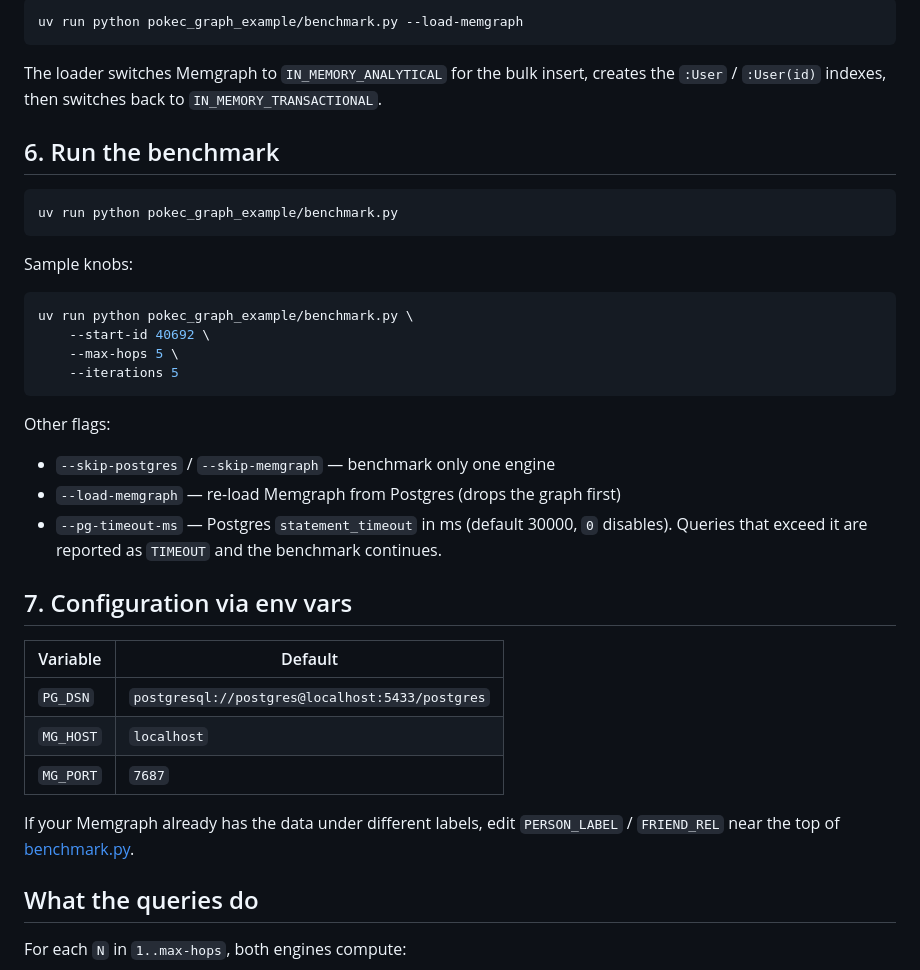
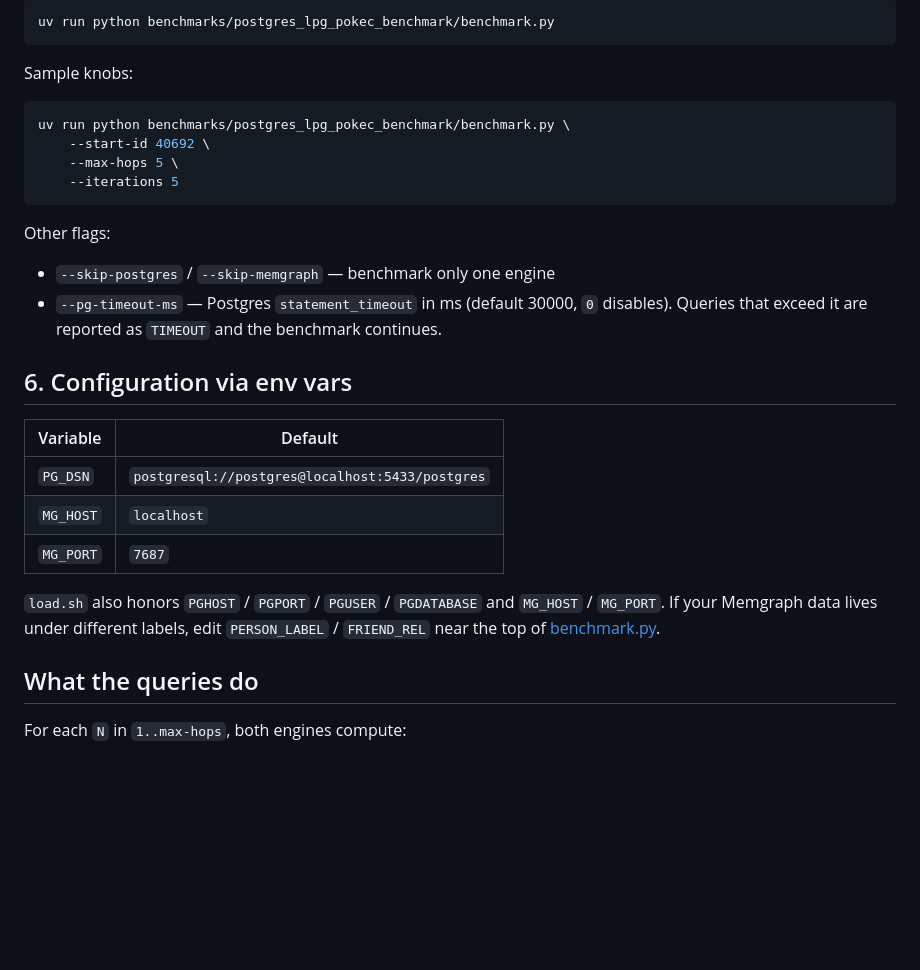
Before and after one commit to memgraph/best-practices, a Markdown page: benchmarks/postgres_lpg_pokec_benchmark/README.md, the part around one of its changes. GitHub-like rendering; blank space fills up the shorter version.

````diff
--- a/benchmarks/postgres_lpg_pokec_benchmark/README.md
+++ b/benchmarks/postgres_lpg_pokec_benchmark/README.md
@@ -90,22 +70,12 @@ already-loaded Postgres into Memgraph (first time only):
 
 ```bash
-uv run python pokec_graph_example/benchmark.py --load-memgraph
-```
-
-The loader switches Memgraph to `IN_MEMORY_ANALYTICAL` for the bulk insert,
-creates the `:User` / `:User(id)` indexes, then switches back to
-`IN_MEMORY_TRANSACTIONAL`.
-
-## 6. Run the benchmark
-
-```bash
-uv run python pokec_graph_example/benchmark.py
+uv run python benchmarks/postgres_lpg_pokec_benchmark/benchmark.py
 ```
 
 Sample knobs:
 
 ```bash
-uv run python pokec_graph_example/benchmark.py \
+uv run python benchmarks/postgres_lpg_pokec_benchmark/benchmark.py \
     --start-id 40692 \
     --max-hops 5 \
     --iterations 5
@@ -114,10 +84,9 @@ uv run python pokec_graph_example/benchmark.py \
 Other flags:
 
 - `--skip-postgres` / `--skip-memgraph` — benchmark only one engine
-- `--load-memgraph` — re-load Memgraph from Postgres (drops the graph first)
 - `--pg-timeout-ms` — Postgres `statement_timeout` in ms (default 30000, `0` disables). Queries that exceed it are reported as `TIMEOUT` and the benchmark continues.
 
-## 7. Configuration via env vars
+## 6. Configuration via env vars
 
 | Variable  | Default                                            |
 | --------- | -------------------------------------------------- |
@@ -125,8 +94,9 @@ Other flags:
 | `MG_HOST` | `localhost`                                        |
 | `MG_PORT` | `7687`                                             |
 
-If your Memgraph already has the data under different labels, edit
-`PERSON_LABEL` / `FRIEND_REL` near the top of [benchmark.py](benchmark.py).
+`load.sh` also honors `PGHOST` / `PGPORT` / `PGUSER` / `PGDATABASE` and
+`MG_HOST` / `MG_PORT`. If your Memgraph data lives under different labels,
+edit `PERSON_LABEL` / `FRIEND_REL` near the top of [benchmark.py](benchmark.py).
 
 ## What the queries do
 
````
Also changed, not shown: other parts of benchmarks/postgres_lpg_pokec_benchmark/README.md (+34 -54 lines).
